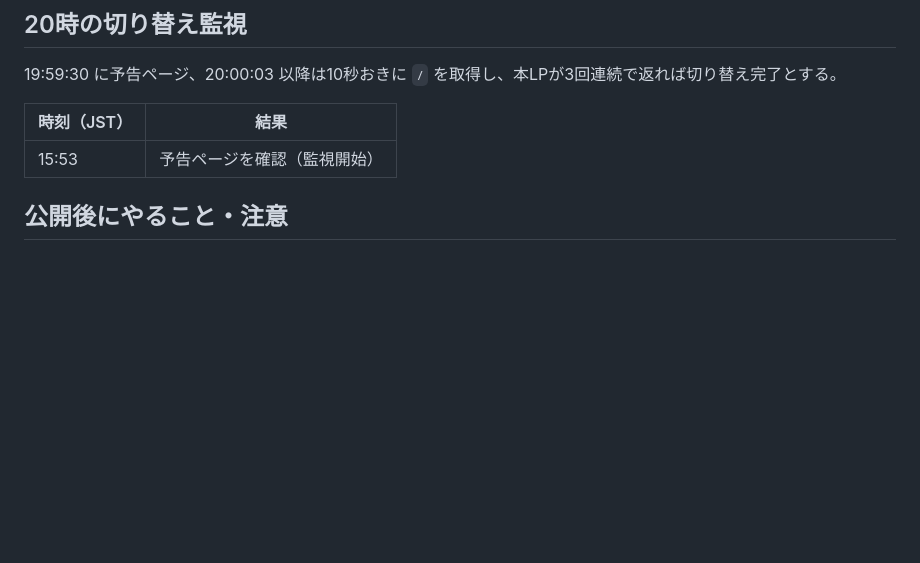
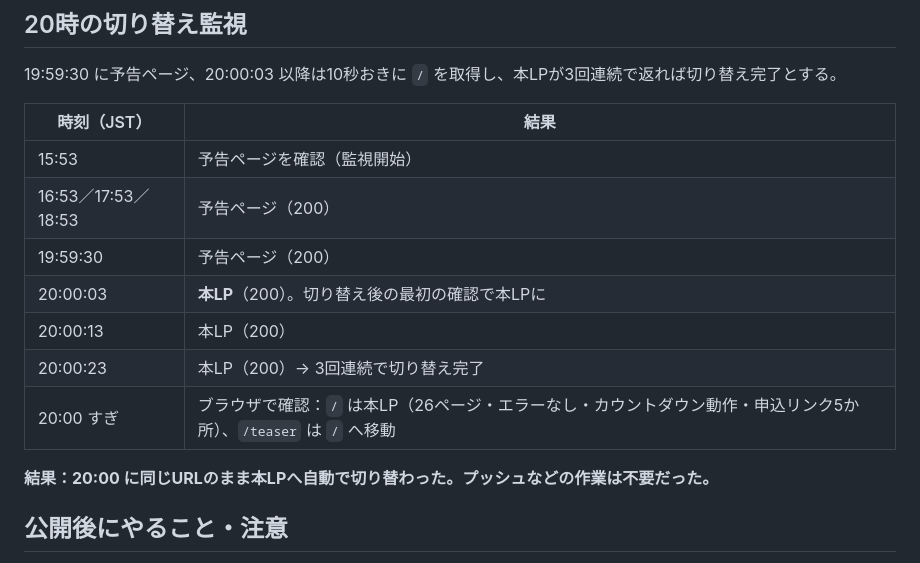
Before and after one commit to jinjinsansan/kawasaki, a Markdown page: docs/2week-launch.md, the part around the change. GitHub-like rendering; blank space fills up the shorter version.

Commit message:
Record the successful 20:00 switchover in docs
Co-Authored-By: Claude Opus 5.5 <noreply@anthropic.com>
Claude-Session: https://claude.ai/code/session_01RhWXJgDrdX8pDDU5jwPeMp

```diff
--- a/docs/2week-launch.md
+++ b/docs/2week-launch.md
@@ -71,6 +71,14 @@
 | 時刻（JST） | 結果 |
 |---|---|
 | 15:53 | 予告ページを確認（監視開始） |
+| 16:53／17:53／18:53 | 予告ページ（200） |
+| 19:59:30 | 予告ページ（200） |
+| 20:00:03 | **本LP**（200）。切り替え後の最初の確認で本LPに |
+| 20:00:13 | 本LP（200） |
+| 20:00:23 | 本LP（200）→ 3回連続で切り替え完了 |
+| 20:00 すぎ | ブラウザで確認：`/` は本LP（26ページ・エラーなし・カウントダウン動作・申込リンク5か所）、`/teaser` は `/` へ移動 |
+
+**結果：20:00 に同じURLのまま本LPへ自動で切り替わった。プッシュなどの作業は不要だった。**
 
 ## 公開後にやること・注意
 - 20:00 に、問い合わせLINE（予告ページの通知ボタンの先）から「公開しました」と一斉送信する。
```
